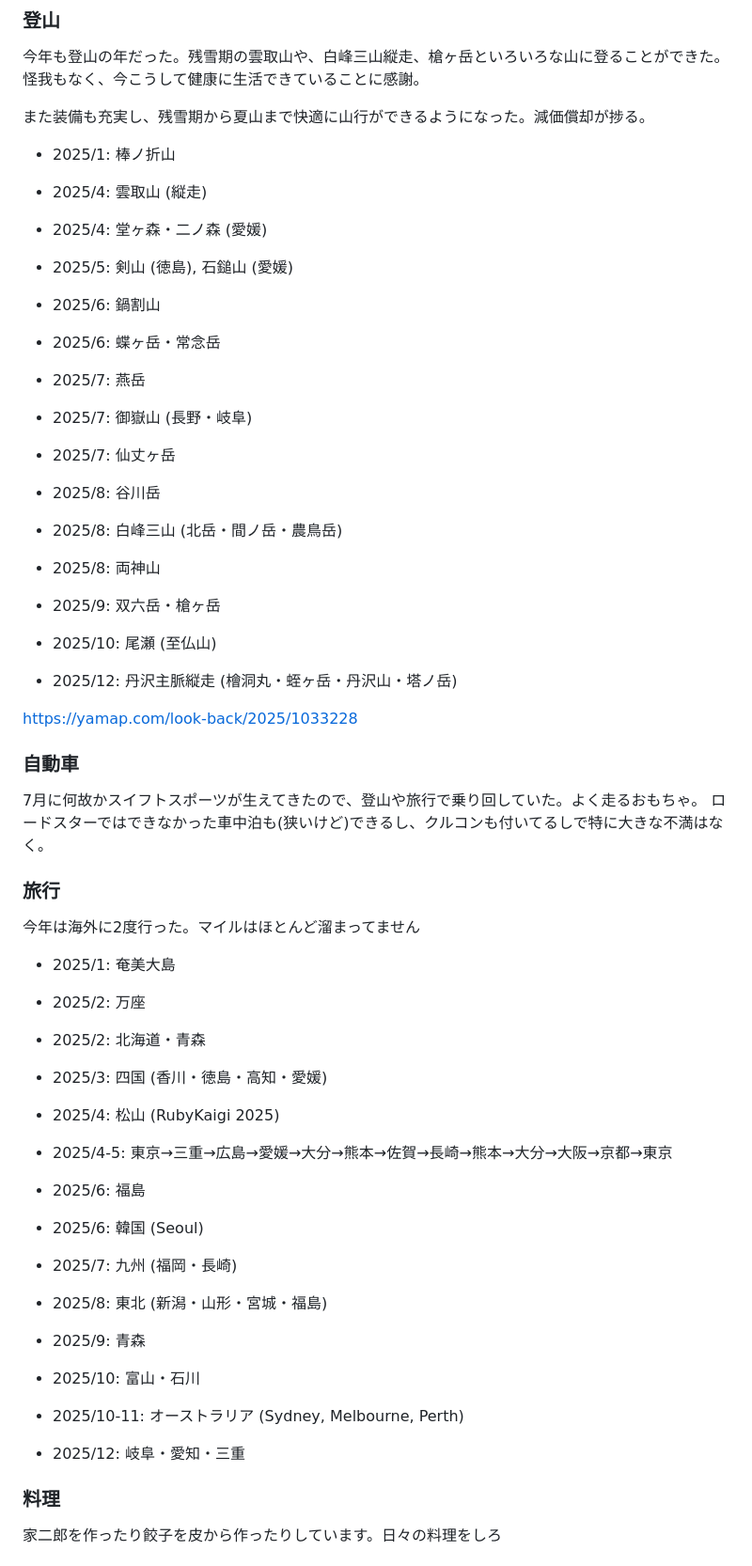
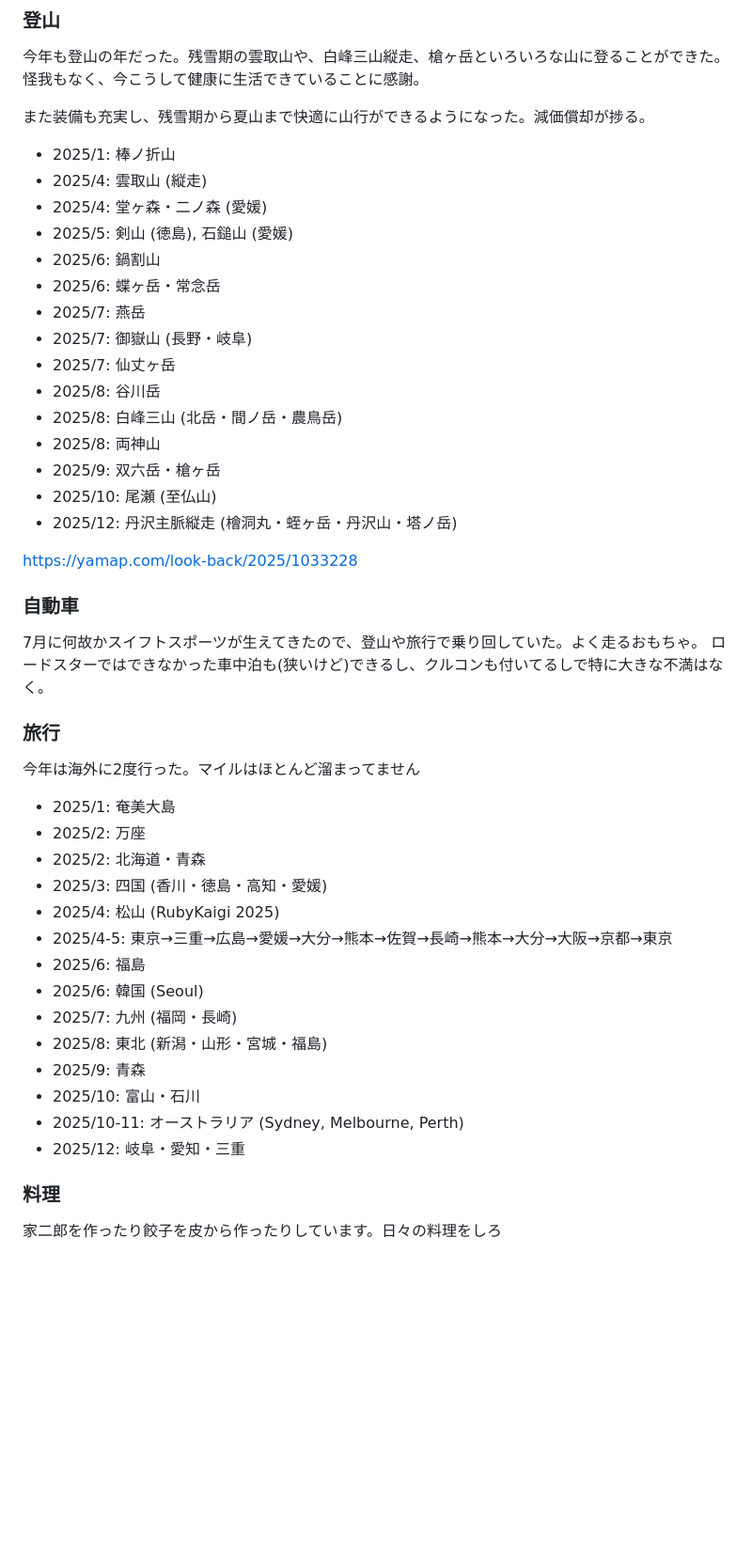
Before and after one commit to kyontan/monolog, a Markdown page: src/posts/these-days-in-dec-2025.md, the part around one of its changes. Shown at 94% size. Rendered like a GitHub page; blank space fills up the shorter version.

Commit message:
Update Posts “these-days-in-dec-2025”

```diff
--- a/src/posts/these-days-in-dec-2025.md
+++ b/src/posts/these-days-in-dec-2025.md
@@ -47,37 +48,23 @@ X(旧Twitter)への書き込みが激減したけど生きてます。
 
 また装備も充実し、残雪期から夏山まで快適に山行ができるようになった。減価償却が捗る。
 
-- 2025/1: 棒ノ折山
+* 2025/1: 棒ノ折山
+* 2025/4: 雲取山 (縦走)
+* 2025/4: 堂ヶ森・二ノ森 (愛媛)
+* 2025/5: 剣山 (徳島), 石鎚山 (愛媛)
+* 2025/6: 鍋割山
+* 2025/6: 蝶ヶ岳・常念岳
+* 2025/7: 燕岳
+* 2025/7: 御嶽山 (長野・岐阜)
+* 2025/7: 仙丈ヶ岳
+* 2025/8: 谷川岳
+* 2025/8: 白峰三山 (北岳・間ノ岳・農鳥岳)
+* 2025/8: 両神山
+* 2025/9: 双六岳・槍ヶ岳
+* 2025/10: 尾瀬 (至仏山)
+* 2025/12: 丹沢主脈縦走 (檜洞丸・蛭ヶ岳・丹沢山・塔ノ岳)
 
-- 2025/4: 雲取山 (縦走)
-
-- 2025/4: 堂ヶ森・二ノ森 (愛媛)
-
-- 2025/5: 剣山 (徳島), 石鎚山 (愛媛)
-
-- 2025/6: 鍋割山
-
-- 2025/6: 蝶ヶ岳・常念岳
-
-- 2025/7: 燕岳
-
-- 2025/7: 御嶽山 (長野・岐阜)
-
-- 2025/7: 仙丈ヶ岳
-
-- 2025/8: 谷川岳
-
-- 2025/8: 白峰三山 (北岳・間ノ岳・農鳥岳)
-
-- 2025/8: 両神山
-
-- 2025/9: 双六岳・槍ヶ岳
-
-- 2025/10: 尾瀬 (至仏山)
-
-- 2025/12: 丹沢主脈縦走 (檜洞丸・蛭ヶ岳・丹沢山・塔ノ岳)
-
-[https://yamap.com/look-back/2025/1033228](https://yamap.com/look-back/2025/1033228)
+<https://yamap.com/look-back/2025/1033228>
 
 ### 自動車
 
@@ -87,33 +74,20 @@ X(旧Twitter)への書き込みが激減したけど生きてます。
 
 今年は海外に2度行った。マイルはほとんど溜まってません
 
-- 2025/1: 奄美大島
-
-- 2025/2: 万座
-
-- 2025/2: 北海道・青森
-
-- 2025/3: 四国 (香川・徳島・高知・愛媛)
-
-- 2025/4: 松山 (RubyKaigi 2025)
-
-- 2025/4-5: 東京→三重→広島→愛媛→大分→熊本→佐賀→長崎→熊本→大分→大阪→京都→東京
-
-- 2025/6: 福島
-
-- 2025/6: 韓国 (Seoul)
-
-- 2025/7: 九州 (福岡・長崎)
-
-- 2025/8: 東北 (新潟・山形・宮城・福島)
-
-- 2025/9: 青森
-
-- 2025/10: 富山・石川
-
-- 2025/10-11: オーストラリア (Sydney, Melbourne, Perth)
-
-- 2025/12: 岐阜・愛知・三重
+* 2025/1: 奄美大島
+* 2025/2: 万座
+* 2025/2: 北海道・青森
+* 2025/3: 四国 (香川・徳島・高知・愛媛)
+* 2025/4: 松山 (RubyKaigi 2025)
+* 2025/4-5: 東京→三重→広島→愛媛→大分→熊本→佐賀→長崎→熊本→大分→大阪→京都→東京
+* 2025/6: 福島
+* 2025/6: 韓国 (Seoul)
+* 2025/7: 九州 (福岡・長崎)
+* 2025/8: 東北 (新潟・山形・宮城・福島)
+* 2025/9: 青森
+* 2025/10: 富山・石川
+* 2025/10-11: オーストラリア (Sydney, Melbourne, Perth)
+* 2025/12: 岐阜・愛知・三重
 
 ### 料理
 
```
Also changed, not shown: other parts of src/posts/these-days-in-dec-2025.md (+7 -6 lines).
